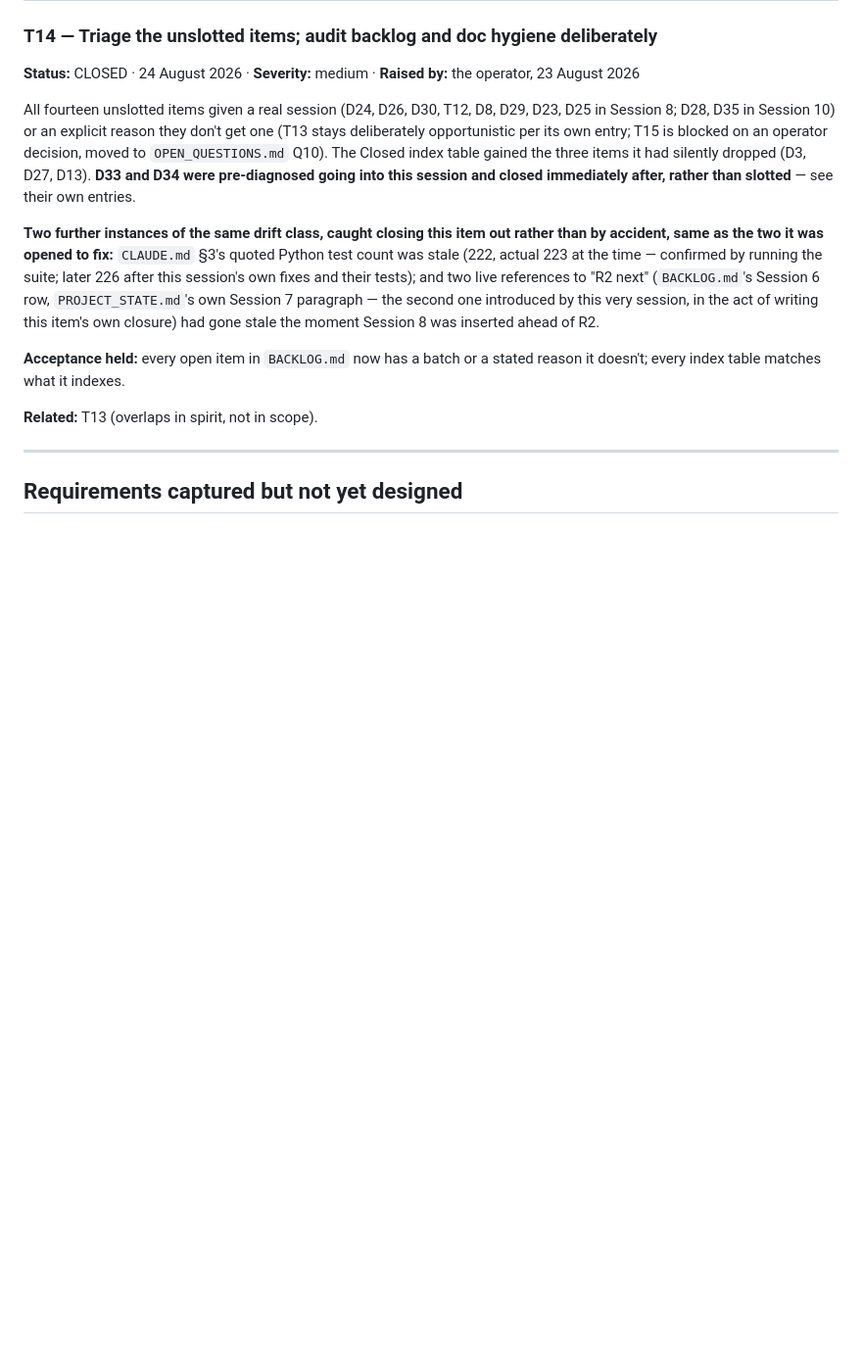
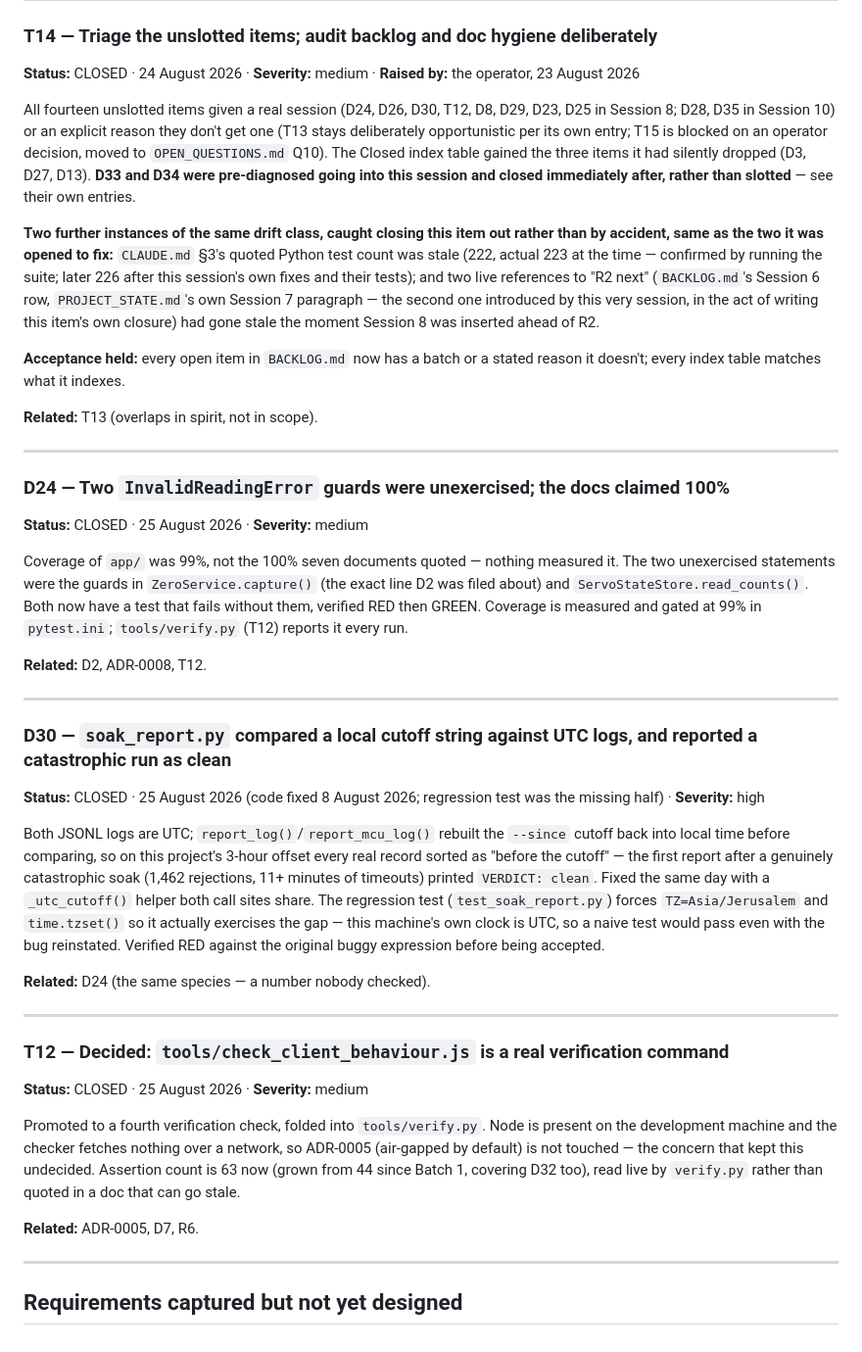
Before and after one commit to Picard1203/servo_mvp, a Markdown page: docs/CLOSED.md, the part around the change. Shown at 98% size. Rendered like a GitHub page; blank space fills up the shorter version.

```diff
--- a/docs/CLOSED.md
+++ b/docs/CLOSED.md
@@ -1343,4 +1343,51 @@ stated reason it doesn't; every index table matches what it indexes.
 
 ---
 
+### D24 — Two `InvalidReadingError` guards were unexercised; the docs claimed 100%
+**Status:** CLOSED · 25 August 2026 · **Severity:** medium
+
+Coverage of `app/` was 99%, not the 100% seven documents quoted — nothing
+measured it. The two unexercised statements were the guards in
+`ZeroService.capture()` (the exact line D2 was filed about) and
+`ServoStateStore.read_counts()`. Both now have a test that fails without
+them, verified RED then GREEN. Coverage is measured and gated at 99% in
+`pytest.ini`; `tools/verify.py` (T12) reports it every run.
+
+**Related:** D2, ADR-0008, T12.
+
+---
+
+### D30 — `soak_report.py` compared a local cutoff string against UTC logs, and reported a catastrophic run as clean
+**Status:** CLOSED · 25 August 2026 (code fixed 8 August 2026; regression
+test was the missing half) · **Severity:** high
+
+Both JSONL logs are UTC; `report_log()`/`report_mcu_log()` rebuilt the
+`--since` cutoff back into local time before comparing, so on this
+project's 3-hour offset every real record sorted as "before the cutoff" —
+the first report after a genuinely catastrophic soak (1,462 rejections, 11+
+minutes of timeouts) printed `VERDICT: clean`. Fixed the same day with a
+`_utc_cutoff()` helper both call sites share. The regression test
+(`test_soak_report.py`) forces `TZ=Asia/Jerusalem` and `time.tzset()` so it
+actually exercises the gap — this machine's own clock is UTC, so a naive
+test would pass even with the bug reinstated. Verified RED against the
+original buggy expression before being accepted.
+
+**Related:** D24 (the same species — a number nobody checked).
+
+---
+
+### T12 — Decided: `tools/check_client_behaviour.js` is a real verification command
+**Status:** CLOSED · 25 August 2026 · **Severity:** medium
+
+Promoted to a fourth verification check, folded into `tools/verify.py`.
+Node is present on the development machine and the checker fetches nothing
+over a network, so ADR-0005 (air-gapped by default) is not touched — the
+concern that kept this undecided. Assertion count is 63 now (grown from 44
+since Batch 1, covering D32 too), read live by `verify.py` rather than
+quoted in a doc that can go stale.
+
+**Related:** ADR-0005, D7, R6.
+
+---
+
 ## Requirements captured but not yet designed
```
Also changed, not shown: docs/BACKLOG.md (+73 -107 lines).
